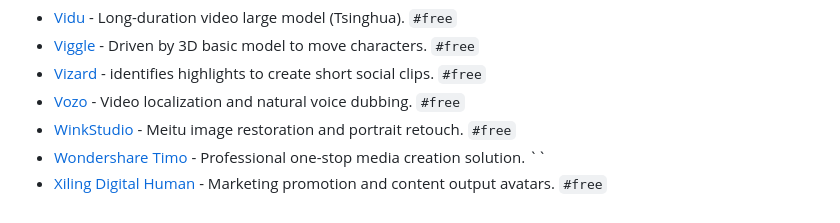
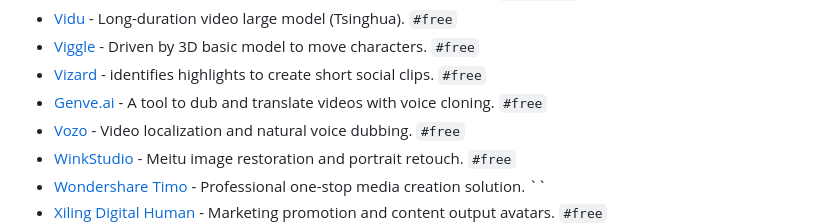
Before and after one commit to SergiuPogor/hanishrao-collective-ai-tools, a Markdown page: README.md, the part around the change. Drawn GitHub-style.

Commit message:
Add Genve.ai to video tools list in README

```diff
--- a/README.md
+++ b/README.md
@@ -1129,6 +1129,7 @@ Use these hashtags in search to filter out the tools
 - [Vidu](https://www.vidu.studio/) - Long-duration video large model (Tsinghua). `#free`
 - [Viggle](https://viggle.ai/) - Driven by 3D basic model to move characters. `#free`
 - [Vizard](https://vizard.ai/) - identifies highlights to create short social clips. `#free`
+- [Genve.ai](https://www.genve.ai/) - A tool to dub and translate videos with voice cloning. `#free`
 - [Vozo](https://www.vozo.ai/) - Video localization and natural voice dubbing. `#free`
 - [WinkStudio](https://wink.meitu.com/) - Meitu image restoration and portrait retouch. `#free`
 - [Wondershare Timo](https://timo.wondershare.com/) - Professional one-stop media creation solution. ``
```
